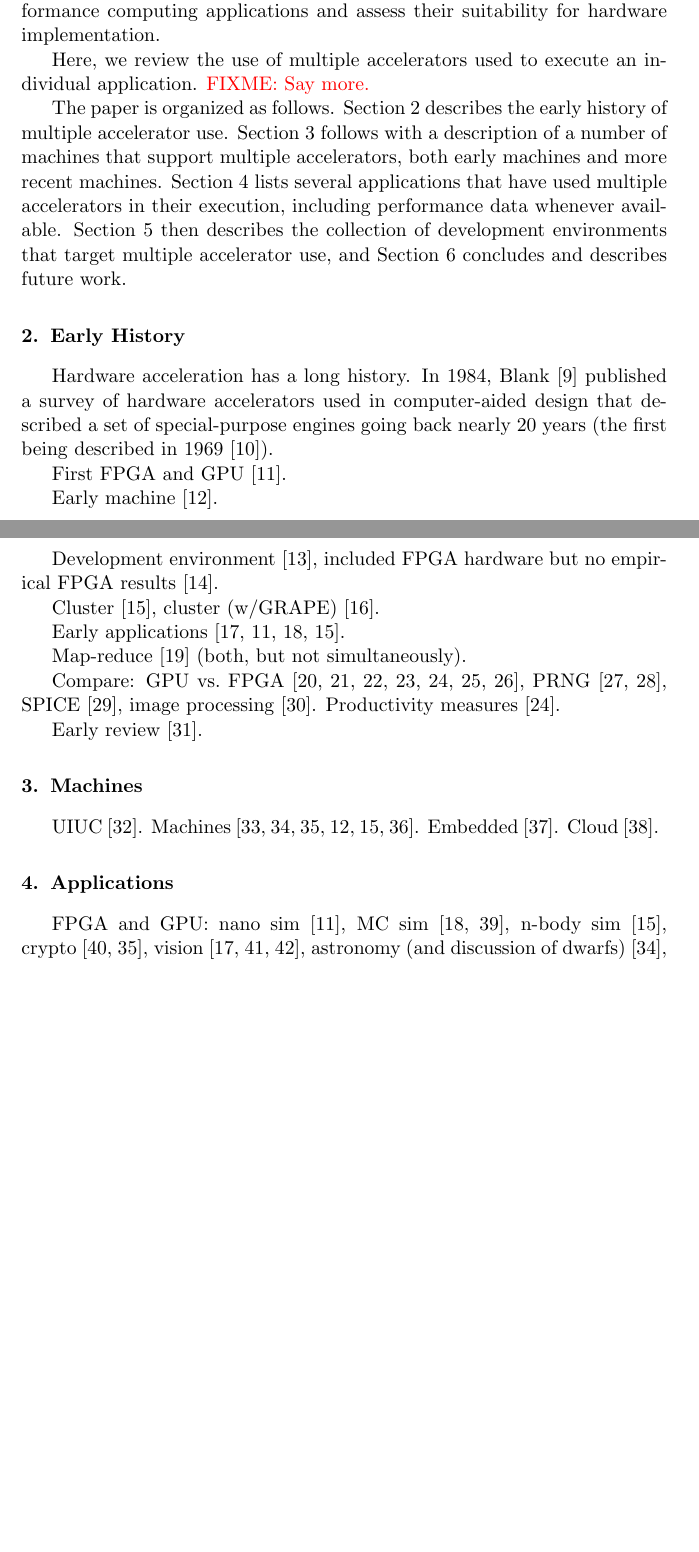
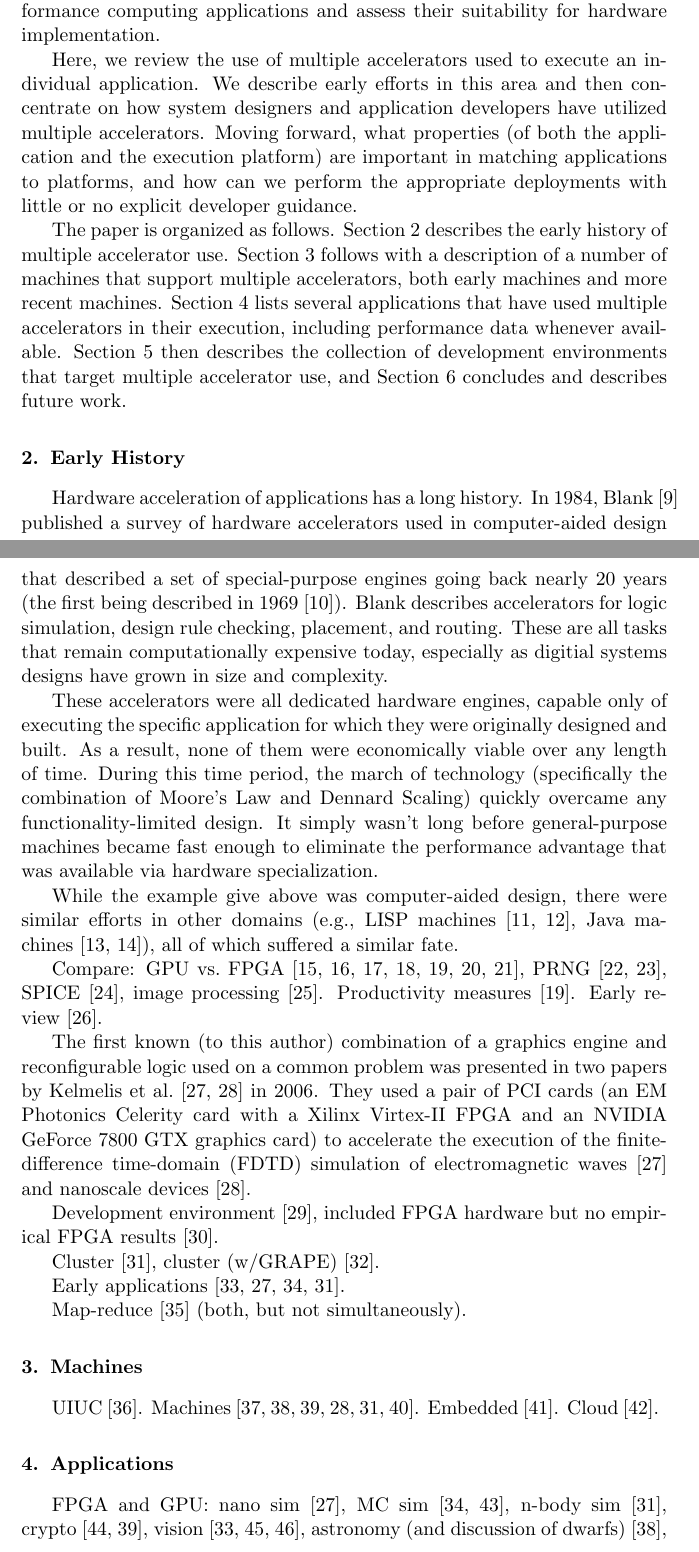
Before and after one commit to rogerchamberlain/acc, a LaTeX paper (paper.tex, which reads history.tex, intro.tex): two parts of pages 3 and 4 of 19 before the commit and two parts of pages 3 and 4 of 20 after it, joined at a grey line, cut so that both start at the same text, the shorter picture padded with empty space. Compiled offline with pdfLaTeX.

Commit message:
some text in early history section

```diff
--- a/history.tex
+++ b/history.tex
@@ -1,14 +1,44 @@
 \section{Early History}
 \label{sec:history}
 
-Hardware acceleration has a long history.  In 1984, Blank~\cite{Blank84}
+Hardware acceleration of applications has a long history.
+In 1984, Blank~\cite{Blank84}
 published a survey of hardware accelerators used in computer-aided design
 that described a set of special-purpose engines going back nearly 20 years
 (the first being described in 1969~\cite{McKay69}).
+Blank describes accelerators for logic simulation, design rule checking,
+placement, and routing. These are all tasks that remain computationally
+expensive today, especially as digitial systems designs have grown in size
+and complexity.
 
-First FPGA and GPU~\cite{khdo06}.
+These accelerators were all dedicated hardware engines, capable only
+of executing the specific application for which they were originally designed
+and built. As a result, none of them were economically viable over any
+length of time.  During this time period, the march of technology (specifically
+the combination of Moore's Law and Dennard Scaling) quickly
+overcame any functionality-limited design.  It simply wasn't long
+before general-purpose machines became fast enough to eliminate the
+performance advantage that was available via hardware specialization.
 
-Early machine~\cite{kdh+06}.
+While the example give above was computer-aided design, there were similar
+efforts in other domains (e.g., LISP machines~\cite{lisp,alphalisp},
+Java machines~\cite{java,Schoeberl08}),
+all of which suffered a similar fate.
+
+Compare: GPU vs.~FPGA~\cite{bnw+10,cls+08,cmhm10,cz09,jpbc10,sww+10,tb10},
+PRNG~\cite{thl09,tb09}, SPICE~\cite{kd09}, image processing~\cite{amy09}.
+Productivity measures~\cite{jpbc10}.
+Early review~\cite{bdh+10}.
+
+The first known (to this author) combination of a graphics engine and
+reconfigurable logic used on a common problem was presented
+in two papers
+by Kelmelis et al.~\cite{khdo06,kdh+06} in 2006.  They used a pair of PCI cards
+(an EM Photonics Celerity card with a Xilinx Virtex-II FPGA and
+an NVIDIA GeForce 7800 GTX graphics card) to accelerate the execution of
+the finite-difference time-domain (FDTD) simulation of electromagnetic
+waves~\cite{khdo06} and nanoscale devices~\cite{kdh+06}.
+
 
 Development environment~\cite{cft+10},
 included FPGA hardware but no empirical FPGA results~\cite{dy08}.
@@ -18,9 +48,3 @@ Cluster~\cite{tl10}, cluster (w/GRAPE)~\cite{sbm+09}.
 Early applications~\cite{bkdb10,khdo06,shsc08,tl10}.
 
 Map-reduce~\cite{ytt+08} (both, but not simultaneously).
-
-Compare: GPU vs.~FPGA~\cite{bnw+10,cls+08,cmhm10,cz09,jpbc10,sww+10,tb10},
-PRNG~\cite{thl09,tb09}, SPICE~\cite{kd09}, image processing~\cite{amy09}.
-Productivity measures~\cite{jpbc10}.
-
-Early review~\cite{bdh+10}.
--- a/intro.tex
+++ b/intro.tex
@@ -72,7 +72,12 @@ They extract features from families of high performance computing
 applications and assess their suitability for hardware implementation.
 
 Here, we review the use of multiple accelerators used to execute an individual
-application. \FIXME{Say more.}
+application. We describe early efforts in this area and then concentrate on
+how system designers and application developers have utilized multiple
+accelerators.  Moving forward, what properties (of both the application and
+the execution platform) are important in matching applications to platforms,
+and how can we perform the appropriate deployments with little or no
+explicit developer guidance.
 
 The paper is organized as follows.  Section~\ref{sec:history} describes
 the early history of multiple accelerator use.  Section~\ref{sec:machines}
```
Also changed, not shown: paper.bib (+52 -0 lines), intro.tex (4 more changed lines).
